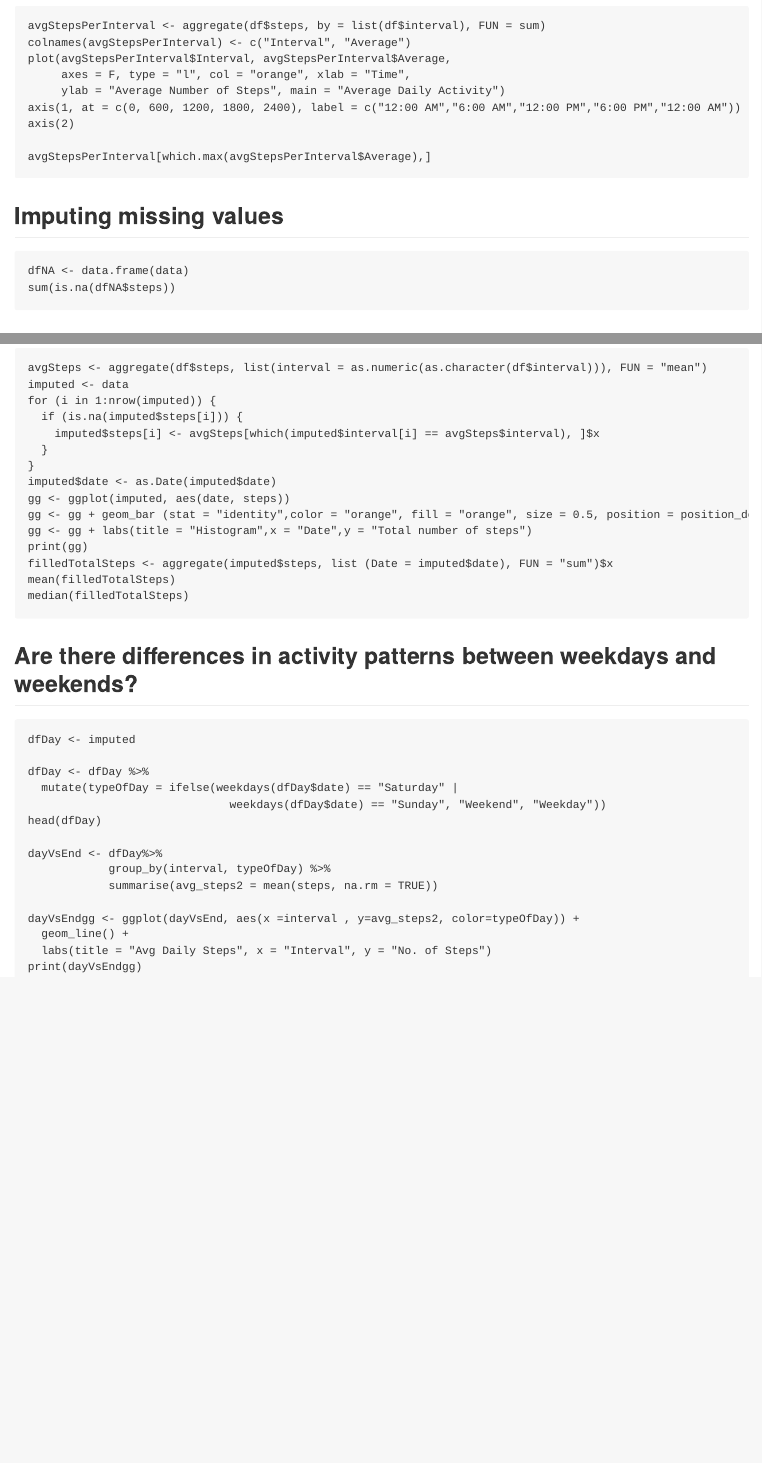
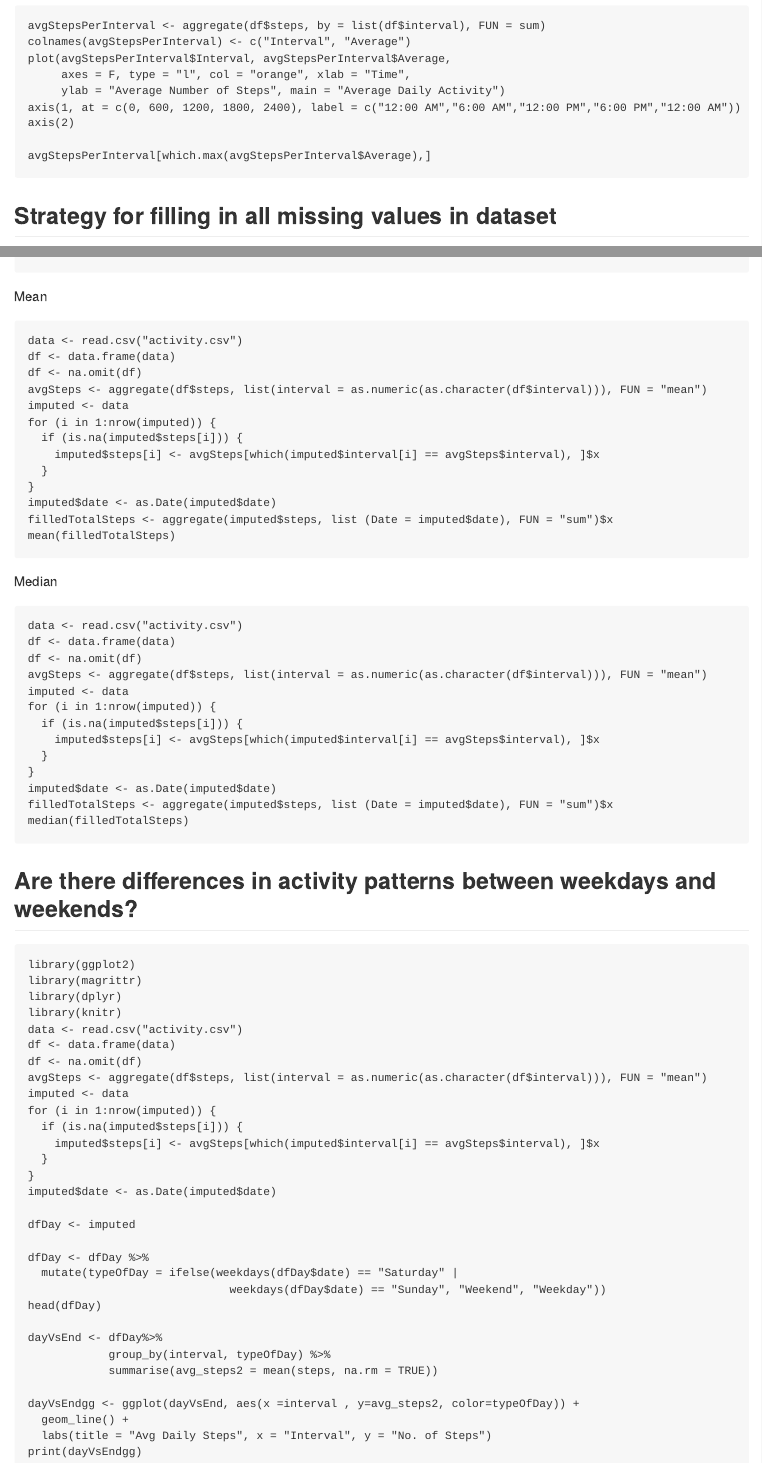
Before and after one commit to AlexHaOptum/ReproducibleResearch, an R Markdown document (PA1.Rmd): the page in a window 1100 px wide, from 1060 px down before the commit and from 1600 px down after it, so that both start at the same text, and a second part further down, joined at a grey line. The pictures show the output file PA1.md that the author committed with the source, drawn offline in the style of GitHub; long lines of code are wrapped.

Commit message:
Second submission

````diff
--- a/PA1.Rmd
+++ b/PA1.Rmd
@@ -49,4 +77,4 @@ axis(2)
 
 avgStepsPerInterval[which.max(avgStepsPerInterval$Average),]
 ```
-## Imputing missing values
+## Strategy for filling in all missing values in dataset
@@ -53,3 +93 @@ avgStepsPerInterval[which.max(avgStepsPerInterval$Average),]
 ```
-dfNA <- data.frame(data)
-sum(is.na(dfNA$steps))
@@ -69,12 +110,59 @@ gg <- gg + geom_bar (stat = "identity",color = "orange", fill = "orange", size =
 gg <- gg + labs(title = "Histogram",x = "Date",y = "Total number of steps")
 print(gg)
 filledTotalSteps <- aggregate(imputed$steps, list (Date = imputed$date), FUN = "sum")$x
+```
+
+Mean
+```{r echo = FALSE}
+data <- read.csv("activity.csv")
+df <- data.frame(data)
+df <- na.omit(df)
+avgSteps <- aggregate(df$steps, list(interval = as.numeric(as.character(df$interval))), FUN = "mean")
+imputed <- data
+for (i in 1:nrow(imputed)) {
+  if (is.na(imputed$steps[i])) {
+    imputed$steps[i] <- avgSteps[which(imputed$interval[i] == avgSteps$interval), ]$x
+  }
+}
+imputed$date <- as.Date(imputed$date)
+filledTotalSteps <- aggregate(imputed$steps, list (Date = imputed$date), FUN = "sum")$x
 mean(filledTotalSteps)
+```
+
+Median
+```{r echo = FALSE}
+data <- read.csv("activity.csv")
+df <- data.frame(data)
+df <- na.omit(df)
+avgSteps <- aggregate(df$steps, list(interval = as.numeric(as.character(df$interval))), FUN = "mean")
+imputed <- data
+for (i in 1:nrow(imputed)) {
+  if (is.na(imputed$steps[i])) {
+    imputed$steps[i] <- avgSteps[which(imputed$interval[i] == avgSteps$interval), ]$x
+  }
+}
+imputed$date <- as.Date(imputed$date)
+filledTotalSteps <- aggregate(imputed$steps, list (Date = imputed$date), FUN = "sum")$x
 median(filledTotalSteps)
 ```
+## Are there differences in activity patterns between weekdays and weekends?
+```{r echo = FALSE}
+library(ggplot2)
+library(magrittr)
+library(dplyr)
+library(knitr)
+data <- read.csv("activity.csv")
+df <- data.frame(data)
+df <- na.omit(df)
+avgSteps <- aggregate(df$steps, list(interval = as.numeric(as.character(df$interval))), FUN = "mean")
+imputed <- data
+for (i in 1:nrow(imputed)) {
+  if (is.na(imputed$steps[i])) {
+    imputed$steps[i] <- avgSteps[which(imputed$interval[i] == avgSteps$interval), ]$x
+  }
+}
+imputed$date <- as.Date(imputed$date)
 
-## Are there differences in activity patterns between weekdays and weekends?
-```
 dfDay <- imputed
 
 dfDay <- dfDay %>%
````
Also changed, not shown: PA1.html, PA1.md, PA1.Rmd (53 more changed lines).
